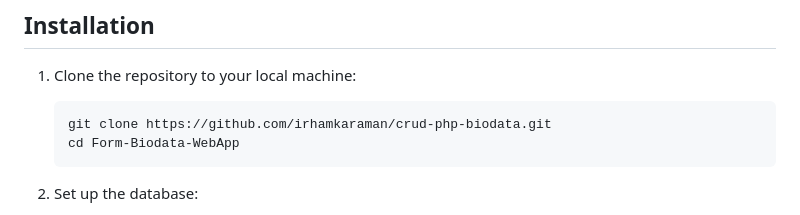
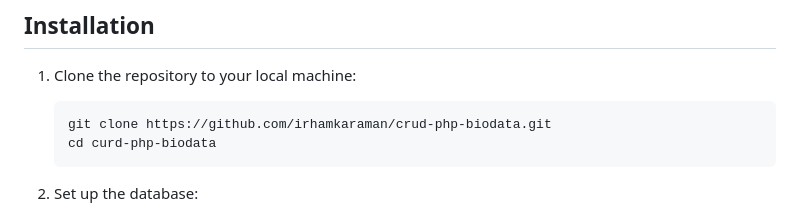
Before and after one commit to irhamkaraman/crud-php-biodata, a Markdown page: README.md, the part around the change. Rendered like a GitHub page.

````diff
--- a/README.md
+++ b/README.md
@@ -26,7 +26,7 @@ This repository contains a simple web application for managing biodata records.
 1. Clone the repository to your local machine:
     ```bash
     git clone https://github.com/irhamkaraman/crud-php-biodata.git
-    cd Form-Biodata-WebApp
+    cd curd-php-biodata
     ```
 
 2. Set up the database:
````
